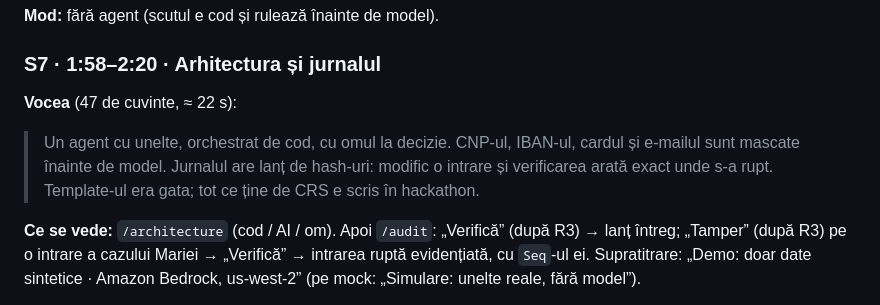
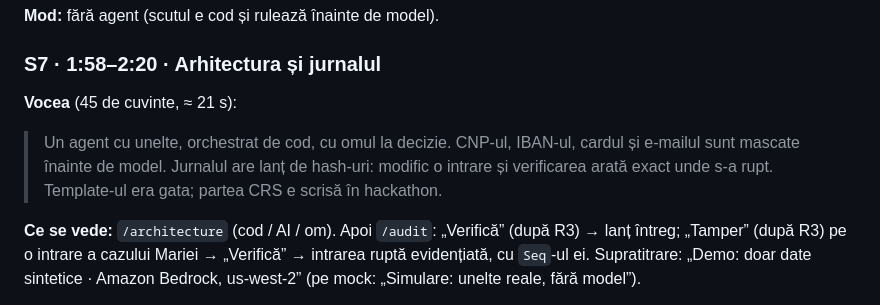
Before and after one commit to AlexandruAchilleF/nexxt-ai-summit-hackathon, a Markdown page: docs/PITCH.md, the part around one of its changes. Drawn GitHub-style.

```diff
--- a/docs/PITCH.md
+++ b/docs/PITCH.md
@@ -139,9 +139,9 @@ deschide niciun caz.”, cu motivele „text alb” și „font < 2 pt”.
 
 ### S7 · 1:58–2:20 · Arhitectura și jurnalul
 
-**Vocea** (47 de cuvinte, ≈ 22 s):
+**Vocea** (45 de cuvinte, ≈ 21 s):
 
-> Un agent cu unelte, orchestrat de cod, cu omul la decizie. CNP-ul, IBAN-ul, cardul și e-mailul sunt mascate înainte de model. Jurnalul are lanț de hash-uri: modific o intrare și verificarea arată exact unde s-a rupt. Template-ul era gata; tot ce ține de CRS e scris în hackathon.
+> Un agent cu unelte, orchestrat de cod, cu omul la decizie. CNP-ul, IBAN-ul, cardul și e-mailul sunt mascate înainte de model. Jurnalul are lanț de hash-uri: modific o intrare și verificarea arată exact unde s-a rupt. Template-ul era gata; partea CRS e scrisă în hackathon.
 
 **Ce se vede:** `/architecture` (cod / AI / om). Apoi `/audit`: „Verifică” (după R3) → lanț întreg; „Tamper” (după R3) pe o
 intrare a cazului Mariei → „Verifică” → intrarea ruptă evidențiată, cu `Seq`-ul ei. Supratitrare: „Demo: doar date
```
Also changed, not shown: other parts of docs/PITCH.md (+2 -2 lines).
